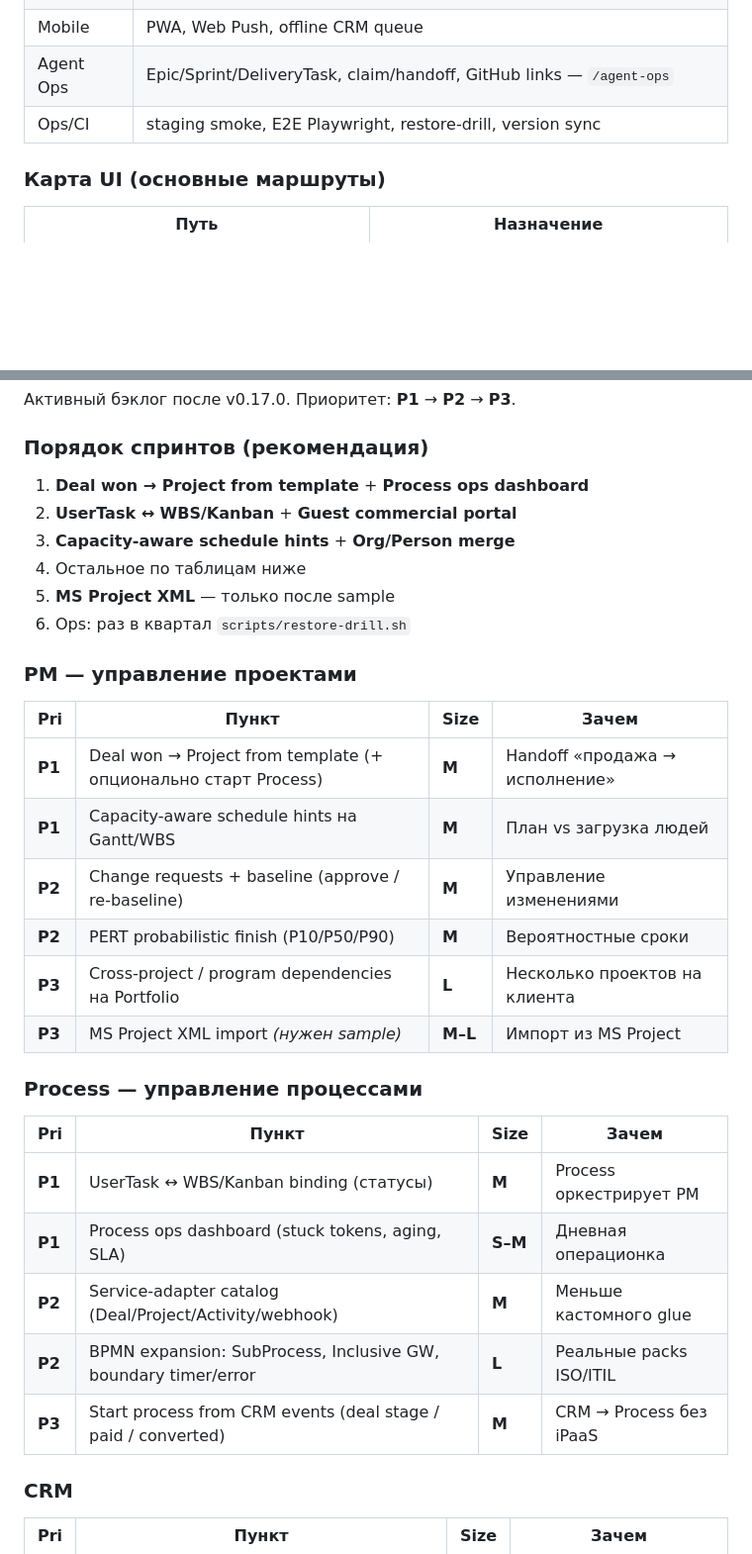
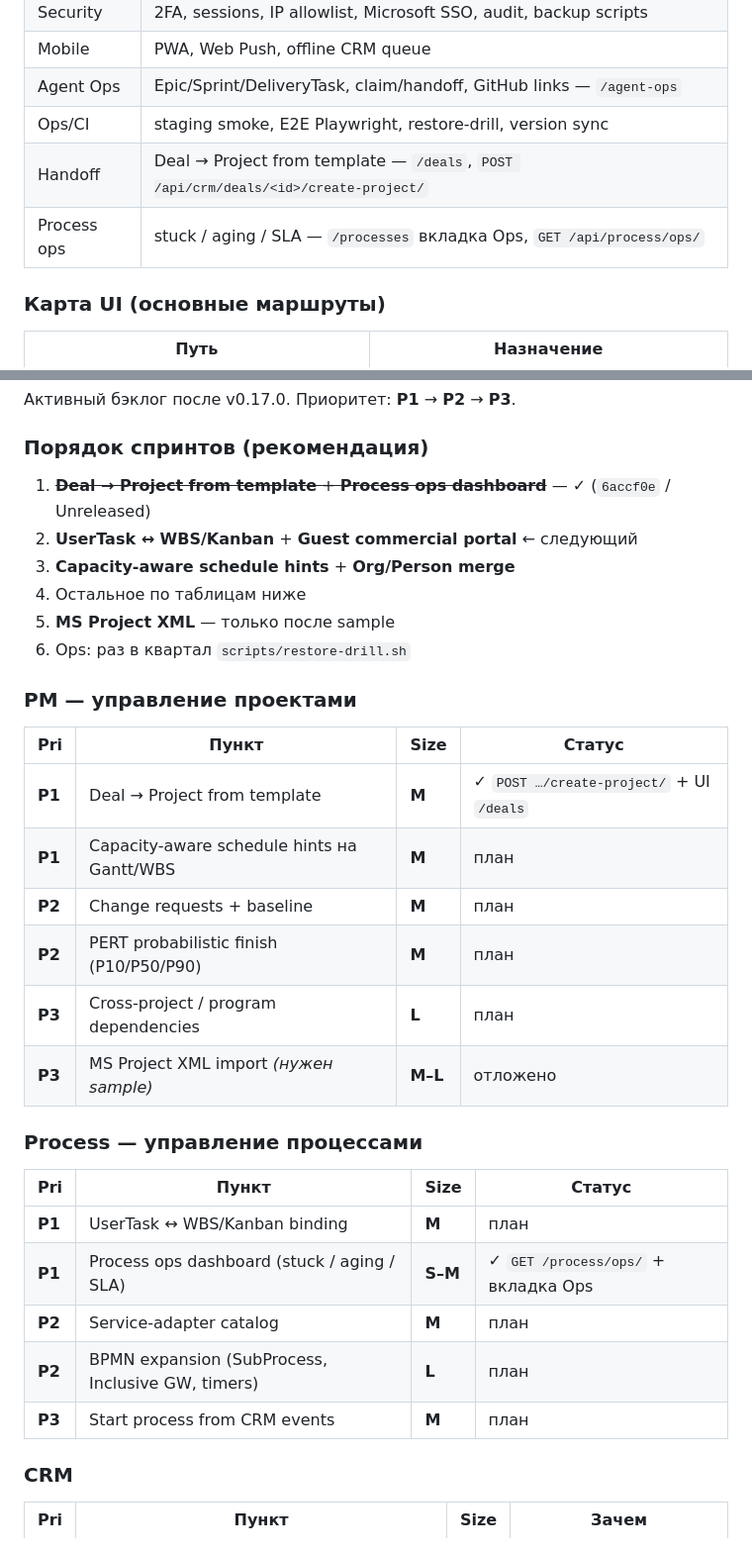
Before and after one commit to Scykorr/fast_plan, a Markdown page: ROADMAP.md, 2 parts joined by grey strips. Shown at 99% size. Drawn GitHub-style; blank space fills up the shorter version.

Commit message:
docs: mark P10 sprint 1 done in ROADMAP
Co-authored-by: Cursor <cursoragent@cursor.com>

```diff
--- a/ROADMAP.md
+++ b/ROADMAP.md
@@ -69,6 +69,8 @@
 | Mobile | PWA, Web Push, offline CRM queue |
 | Agent Ops | Epic/Sprint/DeliveryTask, claim/handoff, GitHub links — `/agent-ops` |
 | Ops/CI | staging smoke, E2E Playwright, restore-drill, version sync |
+| Handoff | Deal → Project from template — `/deals`, `POST /api/crm/deals/<id>/create-project/` |
+| Process ops | stuck / aging / SLA — `/processes` вкладка Ops, `GET /api/process/ops/` |
 
 ### Карта UI (основные маршруты)
 
@@ -92,8 +94,8 @@
 
 ### Порядок спринтов (рекомендация)
 
-1. **Deal won → Project from template** + **Process ops dashboard**
-2. **UserTask ↔ WBS/Kanban** + **Guest commercial portal**
+1. ~~**Deal → Project from template** + **Process ops dashboard**~~ — **✓** (`6accf0e` / Unreleased)
+2. **UserTask ↔ WBS/Kanban** + **Guest commercial portal** ← следующий
 3. **Capacity-aware schedule hints** + **Org/Person merge**
 4. Остальное по таблицам ниже
 5. **MS Project XML** — только после sample
@@ -101,24 +103,24 @@
 
 ### PM — управление проектами
 
-| Pri | Пункт | Size | Зачем |
-|-----|-------|------|-------|
-| **P1** | Deal won → Project from template (+ опционально старт Process) | **M** | Handoff «продажа → исполнение» |
-| **P1** | Capacity-aware schedule hints на Gantt/WBS | **M** | План vs загрузка людей |
-| **P2** | Change requests + baseline (approve / re-baseline) | **M** | Управление изменениями |
-| **P2** | PERT probabilistic finish (P10/P50/P90) | **M** | Вероятностные сроки |
-| **P3** | Cross-project / program dependencies на Portfolio | **L** | Несколько проектов на клиента |
-| **P3** | MS Project XML import _(нужен sample)_ | **M–L** | Импорт из MS Project |
+| Pri | Пункт | Size | Статус |
+|-----|-------|------|--------|
+| **P1** | Deal → Project from template | **M** | **✓** `POST …/create-project/` + UI `/deals` |
+| **P1** | Capacity-aware schedule hints на Gantt/WBS | **M** | план |
+| **P2** | Change requests + baseline | **M** | план |
+| **P2** | PERT probabilistic finish (P10/P50/P90) | **M** | план |
+| **P3** | Cross-project / program dependencies | **L** | план |
+| **P3** | MS Project XML import _(нужен sample)_ | **M–L** | отложено |
 
 ### Process — управление процессами
 
-| Pri | Пункт | Size | Зачем |
-|-----|-------|------|-------|
-| **P1** | UserTask ↔ WBS/Kanban binding (статусы) | **M** | Process оркестрирует PM |
-| **P1** | Process ops dashboard (stuck tokens, aging, SLA) | **S–M** | Дневная операционка |
-| **P2** | Service-adapter catalog (Deal/Project/Activity/webhook) | **M** | Меньше кастомного glue |
-| **P2** | BPMN expansion: SubProcess, Inclusive GW, boundary timer/error | **L** | Реальные packs ISO/ITIL |
-| **P3** | Start process from CRM events (deal stage / paid / converted) | **M** | CRM → Process без iPaaS |
+| Pri | Пункт | Size | Статус |
+|-----|-------|------|--------|
+| **P1** | UserTask ↔ WBS/Kanban binding | **M** | план |
+| **P1** | Process ops dashboard (stuck / aging / SLA) | **S–M** | **✓** `GET /process/ops/` + вкладка Ops |
+| **P2** | Service-adapter catalog | **M** | план |
+| **P2** | BPMN expansion (SubProcess, Inclusive GW, timers) | **L** | план |
+| **P3** | Start process from CRM events | **M** | план |
 
 ### CRM
 
```
